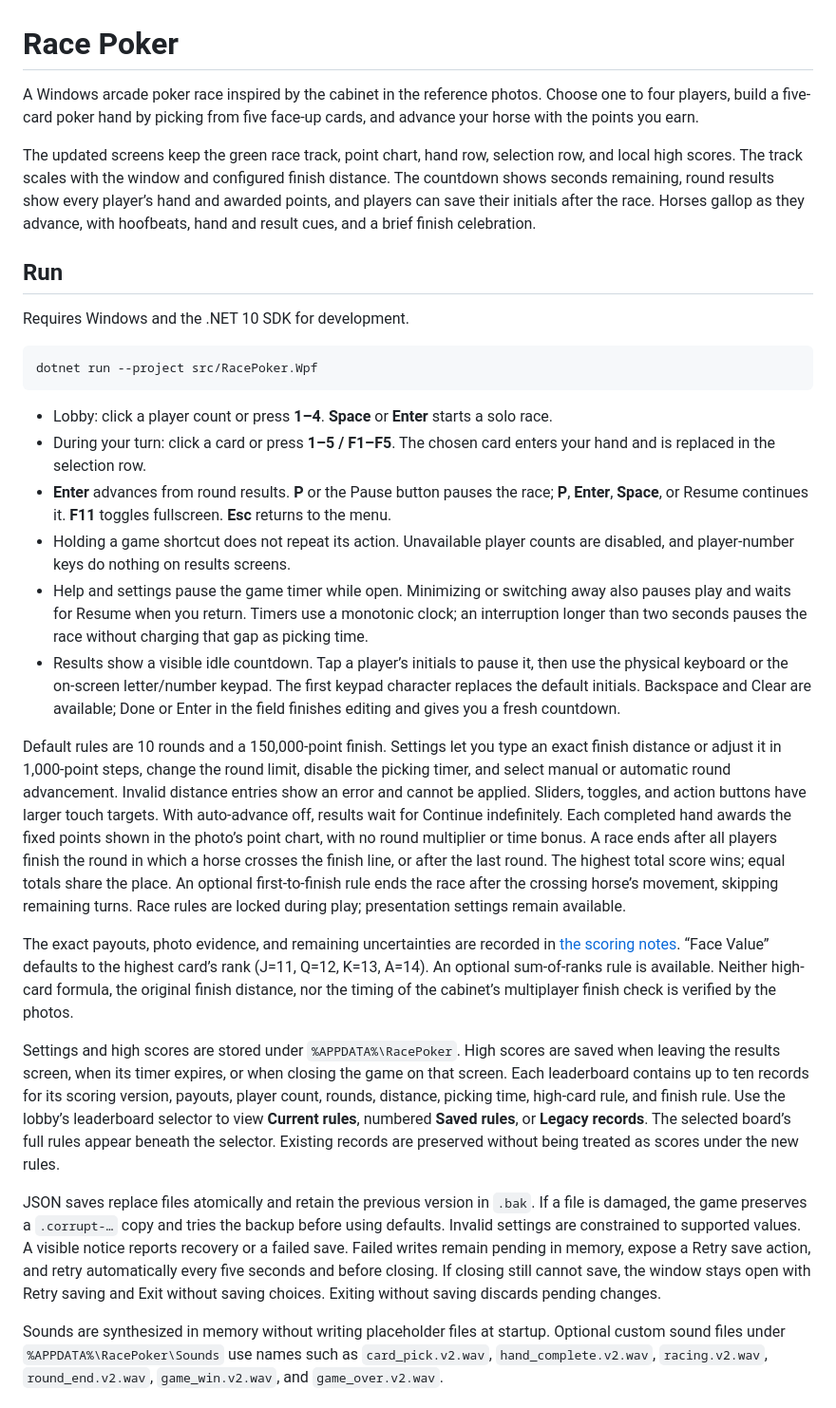
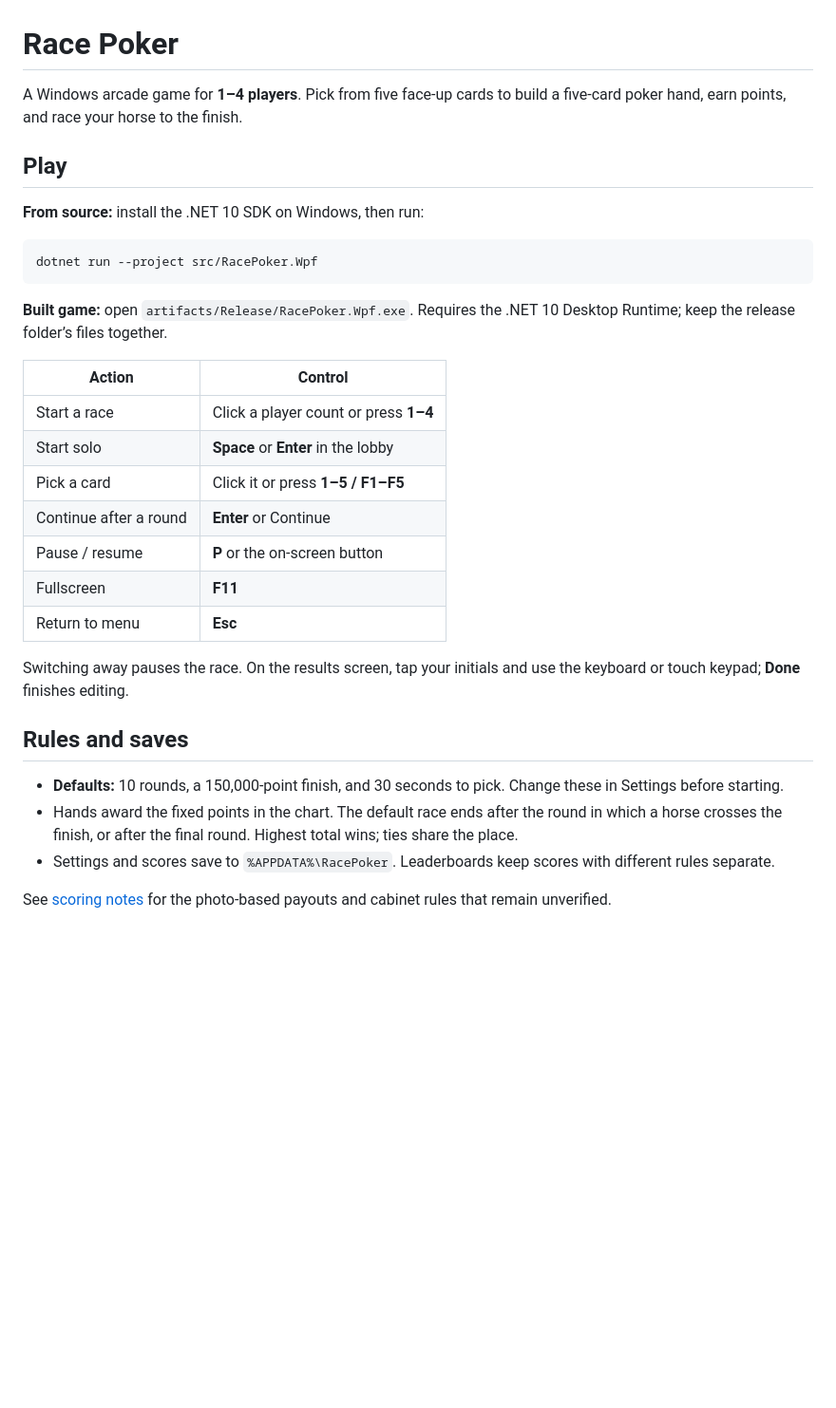
Before and after one commit to primetime43/Poker-Race, a Markdown page: README.md, the part around one of its changes. Shown at 95% size. Rendered like a GitHub page; blank space fills up the shorter version.

Commit message:
Refresh README and add gameplay screenshots
Reworked the README to be clearer and more user-focused: updated game overview, streamlined run instructions, added a controls table, summarized rules/saves, and reorganized development commands. Also added new lobby, in-race, and results screenshots under docs/screenshots and embedded them in the README.

````diff
--- a/README.md
+++ b/README.md
@@ -1,31 +1,34 @@
 # Race Poker
 
-A Windows arcade poker race inspired by the cabinet in the reference photos. Choose one to four players, build a five-card poker hand by picking from five face-up cards, and advance your horse with the points you earn.
+A Windows arcade game for **1–4 players**. Pick from five face-up cards to build a five-card poker hand, earn points, and race your horse to the finish.
 
-The updated screens keep the green race track, point chart, hand row, selection row, and local high scores. The track scales with the window and configured finish distance. The countdown shows seconds remaining, round results show every player’s hand and awarded points, and players can save their initials after the race. Horses gallop as they advance, with hoofbeats, hand and result cues, and a brief finish celebration.
+## Play
 
-## Run
-
-Requires Windows and the .NET 10 SDK for development.
+**From source:** install the .NET 10 SDK on Windows, then run:
 
 ```powershell
 dotnet run --project src/RacePoker.Wpf
 ```
 
-- Lobby: click a player count or press **1–4**. **Space** or **Enter** starts a solo race.
-- During your turn: click a card or press **1–5 / F1–F5**. The chosen card enters your hand and is replaced in the selection row.
-- **Enter** advances from round results. **P** or the Pause button pauses the race; **P**, **Enter**, **Space**, or Resume continues it. **F11** toggles fullscreen. **Esc** returns to the menu.
-- Holding a game shortcut does not repeat its action. Unavailable player counts are disabled, and player-number keys do nothing on results screens.
-- Help and settings pause the game timer while open. Minimizing or switching away also pauses play and waits for Resume when you return. Timers use a monotonic clock; an interruption longer than two seconds pauses the race without charging that gap as picking time.
-- Results show a visible idle countdown. Tap a player’s initials to pause it, then use the physical keyboard or the on-screen letter/number keypad. The first keypad character replaces the default initials. Backspace and Clear are available; Done or Enter in the field finishes editing and gives you a fresh countdown.
+**Built game:** open `artifacts/Release/RacePoker.Wpf.exe`. Requires the .NET 10 Desktop Runtime; keep the release folder’s files together.
 
-Default rules are 10 rounds and a 150,000-point finish. Settings let you type an exact finish distance or adjust it in 1,000-point steps, change the round limit, disable the picking timer, and select manual or automatic round advancement. Invalid distance entries show an error and cannot be applied. Sliders, toggles, and action buttons have larger touch targets. With auto-advance off, results wait for Continue indefinitely. Each completed hand awards the fixed points shown in the photo’s point chart, with no round multiplier or time bonus. A race ends after all players finish the round in which a horse crosses the finish line, or after the last round. The highest total score wins; equal totals share the place. An optional first-to-finish rule ends the race after the crossing horse’s movement, skipping remaining turns. Race rules are locked during play; presentation settings remain available.
+| Action | Control |
+| --- | --- |
+| Start a race | Click a player count or press **1–4** |
+| Start solo | **Space** or **Enter** in the lobby |
+| Pick a card | Click it or press **1–5 / F1–F5** |
+| Continue after a round | **Enter** or Continue |
+| Pause / resume | **P** or the on-screen button |
+| Fullscreen | **F11** |
+| Return to menu | **Esc** |
 
-The exact payouts, photo evidence, and remaining uncertainties are recorded in [the scoring notes](docs/reference-scoring.md). “Face Value” defaults to the highest card’s rank (J=11, Q=12, K=13, A=14). An optional sum-of-ranks rule is available. Neither high-card formula, the original finish distance, nor the timing of the cabinet’s multiplayer finish check is verified by the photos.
+Switching away pauses the race. On the results screen, tap your initials and use the keyboard or touch keypad; **Done** finishes editing.
 
-Settings and high scores are stored under `%APPDATA%\RacePoker`. High scores are saved when leaving the results screen, when its timer expires, or when closing the game on that screen. Each leaderboard contains up to ten records for its scoring version, payouts, player count, rounds, distance, picking time, high-card rule, and finish rule. Use the lobby’s leaderboard selector to view **Current rules**, numbered **Saved rules**, or **Legacy records**. The selected board’s full rules appear beneath the selector. Existing records are preserved without being treated as scores under the new rules.
+## Rules and saves
 
-JSON saves replace files atomically and retain the previous version in `.bak`. If a file is damaged, the game preserves a `.corrupt-…` copy and tries the backup before using defaults. Invalid settings are constrained to supported values. A visible notice reports recovery or a failed save. Failed writes remain pending in memory, expose a Retry save action, and retry automatically every five seconds and before closing. If closing still cannot save, the window stays open with Retry saving and Exit without saving choices. Exiting without saving discards pending changes.
+- **Defaults:** 10 rounds, a 150,000-point finish, and 30 seconds to pick. Change these in Settings before starting.
+- Hands award the fixed points in the chart. The default race ends after the round in which a horse crosses the finish, or after the final round. Highest total wins; ties share the place.
+- Settings and scores save to `%APPDATA%\RacePoker`. Leaderboards keep scores with different rules separate.
 
-Sounds are synthesized in memory without writing placeholder files at startup. Optional custom sound files under `%APPDATA%\RacePoker\Sounds` use names such as `card_pick.v2.wav`, `hand_complete.v2.wav`, `racing.v2.wav`, `round_end.v2.wav`, `game_win.v2.wav`, and `game_over.v2.wav`.
+See [scoring notes](docs/reference-scoring.md) for the photo-based payouts and cabinet rules that remain unverified.
 
````
Also changed, not shown: other parts of README.md (+12 -8 lines), docs/screenshots/lobby.png (added), docs/screenshots/race.png (added), docs/screenshots/results.png (added).
